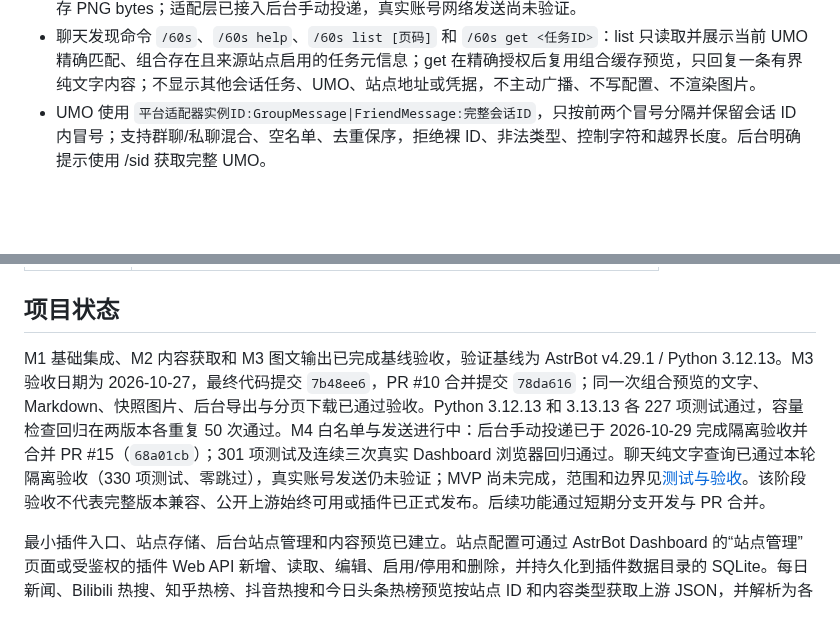
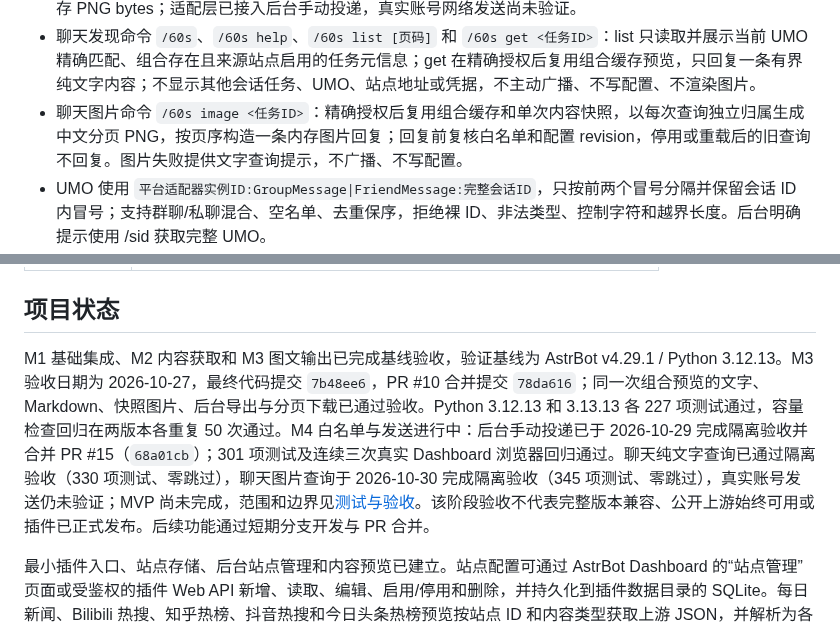
Before and after one commit to littleseven2003/astrbot_plugin_60sapi_hub, a Markdown page: README.md, 2 parts joined by grey strips. Rendered like a GitHub page; blank space fills up the shorter version.

```diff
--- a/README.md
+++ b/README.md
@@ -30,6 +30,7 @@
 - 投递核心按已保存任务读取组合、输出格式和 UMO，准备一次共享内容，按目标/页写入执行记录并调用注入的发送器；明确成功、明确失败和 unknown 分离，异常/超时/取消保守记为 unknown，不自动重试、不重启补发。入口已装配 aiocqhttp 发送适配层并注册 Dashboard 鉴权的手动投递接口；装配、启动和查询本身不发送消息。
 - 新增 AstrBot v4.29.1 aiocqhttp/OneBot v11 发送适配层：按 UMO 平台实例 ID 精确查找真实实例，通过 Context/MessageSession/MessageChain 路由到对应平台实例；验收时将最终机器人网络边界替换为假机器人；其他适配器、未知实例、非法会话/载荷在调用前拒绝。Markdown 作为纯文本源码发送，图片使用内存 PNG bytes；适配层已接入后台手动投递，真实账号网络发送尚未验证。
 - 聊天发现命令 `/60s`、`/60s help`、`/60s list [页码]` 和 `/60s get <任务ID>`：list 只读取并展示当前 UMO 精确匹配、组合存在且来源站点启用的任务元信息；get 在精确授权后复用组合缓存预览，只回复一条有界纯文字内容；不显示其他会话任务、UMO、站点地址或凭据，不主动广播、不写配置、不渲染图片。
+- 聊天图片命令 `/60s image <任务ID>`：精确授权后复用组合缓存和单次内容快照，以每次查询独立归属生成中文分页 PNG，按页序构造一条内存图片回复；回复前复核白名单和配置 revision，停用或重载后的旧查询不回复。图片失败提供文字查询提示，不广播、不写配置。
 - UMO 使用 `平台适配器实例ID:GroupMessage|FriendMessage:完整会话ID`，只按前两个冒号分隔并保留会话 ID 内冒号；支持群聊/私聊混合、空名单、去重保序，拒绝裸 ID、非法类型、控制字符和越界长度。后台明确提示使用 /sid 获取完整 UMO。
 - 图片使用 Pillow 在受限线程池中渲染，最多 2 个执行、4 个排队，20 秒总超时覆盖排队和执行；页面 900×1200、最多 6 页、总像素 8,000,000、总 PNG 12 MiB；单个文本字段超过 200,000 字符或排版行数超过 360 行会提前拒绝；快照 TTL 300 秒、最多 32 个、总大小 8 MiB。图片接口沿用 Dashboard 鉴权并校验快照归属和组合/站点 revision。
 
@@ -56,7 +57,7 @@
 
 ## 项目状态
 
-M1 基础集成、M2 内容获取和 M3 图文输出已完成基线验收，验证基线为 AstrBot v4.29.1 / Python 3.12.13。M3 验收日期为 2026-10-27，最终代码提交 `7b48ee6`，PR #10 合并提交 `78da616`；同一次组合预览的文字、Markdown、快照图片、后台导出与分页下载已通过验收。Python 3.12.13 和 3.13.13 各 227 项测试通过，容量检查回归在两版本各重复 50 次通过。M4 白名单与发送进行中：后台手动投递已于 2026-10-29 完成隔离验收并合并 PR #15（`68a01cb`）；301 项测试及连续三次真实 Dashboard 浏览器回归通过。聊天纯文字查询已通过本轮隔离验收（330 项测试、零跳过），真实账号发送仍未验证；MVP 尚未完成，范围和边界见[测试与验收](docs/testing.md#m4-后台手动投递验收基线)。该阶段验收不代表完整版本兼容、公开上游始终可用或插件已正式发布。后续功能通过短期分支开发与 PR 合并。
+M1 基础集成、M2 内容获取和 M3 图文输出已完成基线验收，验证基线为 AstrBot v4.29.1 / Python 3.12.13。M3 验收日期为 2026-10-27，最终代码提交 `7b48ee6`，PR #10 合并提交 `78da616`；同一次组合预览的文字、Markdown、快照图片、后台导出与分页下载已通过验收。Python 3.12.13 和 3.13.13 各 227 项测试通过，容量检查回归在两版本各重复 50 次通过。M4 白名单与发送进行中：后台手动投递已于 2026-10-29 完成隔离验收并合并 PR #15（`68a01cb`）；301 项测试及连续三次真实 Dashboard 浏览器回归通过。聊天纯文字查询已通过隔离验收（330 项测试、零跳过），聊天图片查询于 2026-10-30 完成隔离验收（345 项测试、零跳过），真实账号发送仍未验证；MVP 尚未完成，范围和边界见[测试与验收](docs/testing.md#m4-后台手动投递验收基线)。该阶段验收不代表完整版本兼容、公开上游始终可用或插件已正式发布。后续功能通过短期分支开发与 PR 合并。
 
 最小插件入口、站点存储、后台站点管理和内容预览已建立。站点配置可通过 AstrBot Dashboard 的“站点管理”页面或受鉴权的插件 Web API 新增、读取、编辑、启用/停用和删除，并持久化到插件数据目录的 SQLite。每日新闻、Bilibili 热搜、知乎热榜、抖音热搜和今日头条热榜预览按站点 ID 和内容类型获取上游 JSON，并解析为各自的内容快照；统一预览优先使用未过期缓存，可手动刷新。内容组合可持久化站点、栏目顺序和每栏条数，并按组合配置进行部分失败容忍的组合预览；成功结果同时提供纯文字、Markdown 源码和显式生成的分页图片，可在后台查看、复制和逐页下载。后台显式测试可调用已接入的 aiocqhttp 发送路径并查询逐目标逐页结果；其他热榜、任务启用和调度尚未实现，真实账号发送未验证。
 
```
Also changed, not shown: docs/roadmap.md (+3 -3 lines), docs/testing.md (+4 -2 lines).
